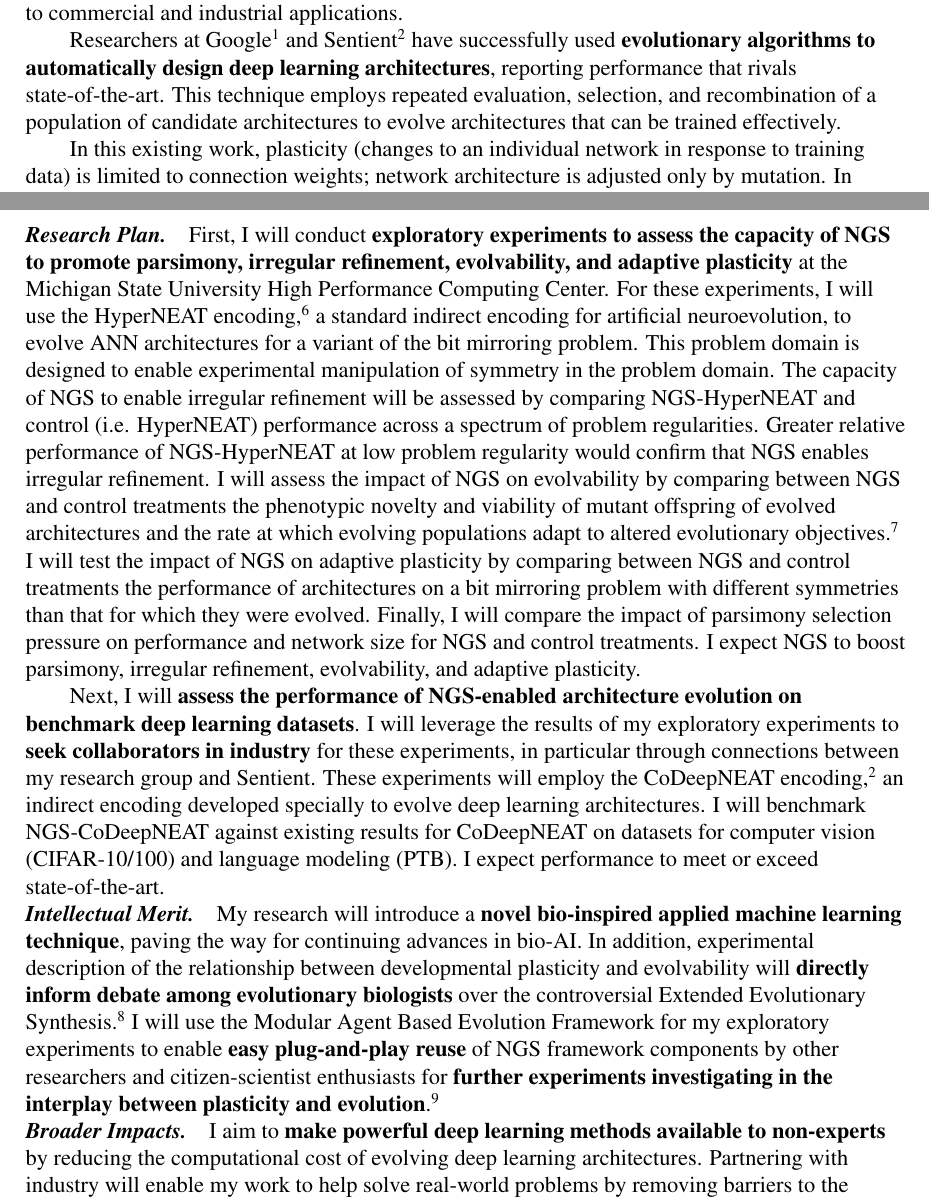
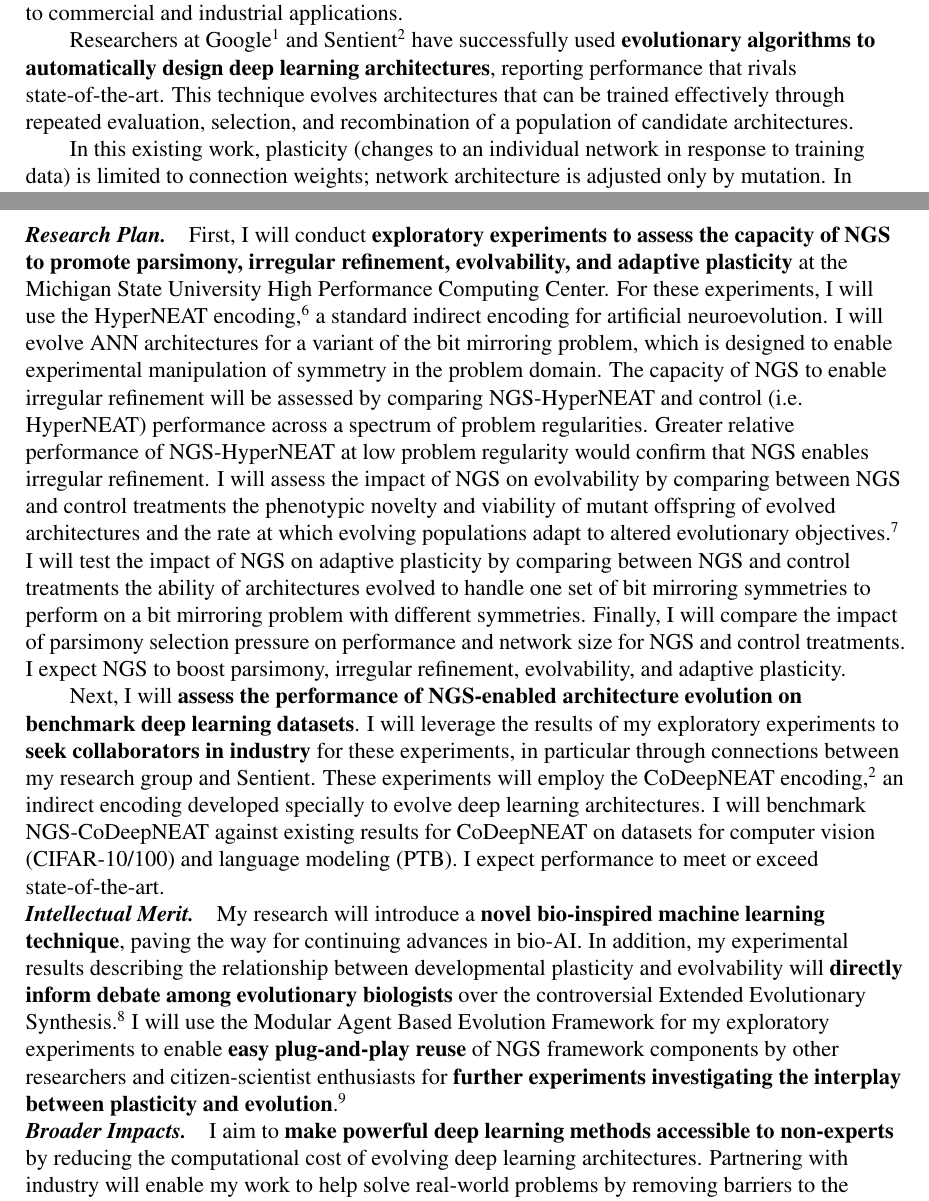
Before and after one commit to mmore500/grfp-research, a LaTeX document (main.tex, which reads tex/impact.tex, tex/intellectual_merit.tex, tex/introduction.tex): two parts of pages 1 and 2 of 2, joined at a grey line, cut so that both start at the same text. Compiled offline with pdfLaTeX.

Commit message:
Sentence level edits from Katie

```diff
--- a/tex/impact.tex
+++ b/tex/impact.tex
@@ -1,6 +1,6 @@
 \section{Broader Impacts}
 
-I aim to \textbf{make powerful deep learning methods available to non-experts} by reducing the computational cost of evolving deep learning architectures.
+I aim to \textbf{make powerful deep learning methods accessible to non-experts} by reducing the computational cost of evolving deep learning architectures.
 Partnering with industry will enable my work to help solve real-world problems by removing barriers to the development of new AI products and services.
 
 I plan to \textbf{work with undergraduate researchers to demonstrate applications of deep learning architectures evolved with NGS} in natural language processing, computer vision, and game-playing agents and \textbf{create interactive web media to showcase their work to the general public}.
--- a/tex/intellectual_merit.tex
+++ b/tex/intellectual_merit.tex
@@ -1,4 +1,4 @@
 \section{Intellectual Merit}
-My research will introduce a \textbf{novel bio-inspired applied machine learning technique}, paving the way for continuing advances in bio-AI.
-In addition, experimental description of the relationship between developmental plasticity and evolvability will \textbf{directly inform debate among evolutionary biologists} over the controversial Extended Evolutionary Synthesis.\autocite{Laland2014DoesRethink}
-I will use the Modular Agent Based Evolution Framework for my exploratory experiments to enable \textbf{easy plug-and-play reuse} of NGS framework components by other researchers and citizen-scientist enthusiasts for \textbf{further experiments investigating in the interplay between plasticity and evolution}.\autocite{Hintze2017Mabe}
+My research will introduce a \textbf{novel bio-inspired machine learning technique}, paving the way for continuing advances in bio-AI.
+In addition, my experimental results describing the relationship between developmental plasticity and evolvability will \textbf{directly inform debate among evolutionary biologists} over the controversial Extended Evolutionary Synthesis.\autocite{Laland2014DoesRethink}
+I will use the Modular Agent Based Evolution Framework for my exploratory experiments to enable \textbf{easy plug-and-play reuse} of NGS framework components by other researchers and citizen-scientist enthusiasts for \textbf{further experiments investigating the interplay between plasticity and evolution}.\autocite{Hintze2017Mabe}
--- a/tex/introduction.tex
+++ b/tex/introduction.tex
@@ -5,7 +5,7 @@ This technique uses large quantities of data to train the connection weights of
 Unfortunately, the extensive machine learning expertise required to design model architectures (the pattern of connectivity between artificial neurons) has bottlenecked rollout of deep learning to commercial and industrial applications.
 
 Researchers at Google\autocite{real2017large} and Sentient\autocite{miikkulainen2017evolving} have successfully used \textbf{evolutionary algorithms to automatically design deep learning architectures}, reporting performance that rivals state-of-the-art.
-This technique employs repeated evaluation, selection, and recombination of a population of candidate architectures to evolve architectures that can be trained effectively.%TODOS
+This technique evolves architectures that can be trained effectively through repeated evaluation, selection, and recombination of a population of candidate architectures.
 
 In this existing work, plasticity (changes to an individual network in response to training data) is limited to connection weights;
 network architecture is adjusted only by mutation.
--- a/tex/research_plan.tex
+++ b/tex/research_plan.tex
@@ -33,12 +33,12 @@ Following pruning, training will resume for a fixed number of iterations. Candid
 \section{Research Plan}
 
 First, I will conduct \textbf{exploratory experiments to assess the capacity of NGS to promote parsimony, irregular refinement, evolvability, and adaptive plasticity} at the Michigan State University High Performance Computing Center.
-For these experiments, I will use the HyperNEAT encoding,\autocite{clune2011performance} a standard indirect encoding for artificial neuroevolution, to evolve ANN architectures for a variant of the bit mirroring problem.
-This problem domain is designed to enable experimental manipulation of symmetry in the problem domain.
+For these experiments, I will use the HyperNEAT encoding,\autocite{clune2011performance} a standard indirect encoding for artificial neuroevolution.
+I will evolve ANN architectures for a variant of the bit mirroring problem, which is designed to enable experimental manipulation of symmetry in the problem domain.
 The capacity of NGS to enable irregular refinement will be assessed by comparing NGS-HyperNEAT and control (i.e. HyperNEAT) performance across a spectrum of problem regularities.
 Greater relative performance of NGS-HyperNEAT at low problem regularity would confirm that NGS enables irregular refinement.
 I will assess the impact of NGS on evolvability by comparing between NGS and control treatments the phenotypic novelty and viability of mutant offspring of evolved architectures and the rate at which evolving populations adapt to altered evolutionary objectives.\autocite{tarapore2015evolvability}
-I will test the impact of NGS on adaptive plasticity by comparing between NGS and control treatments the performance of architectures on a bit mirroring problem with different symmetries than that for which they were evolved.
+I will test the impact of NGS on adaptive plasticity by comparing between NGS and control treatments the ability of architectures evolved to handle one set of bit mirroring symmetries to perform on a bit mirroring problem with different symmetries.
 Finally, I will compare the impact of parsimony selection pressure on performance and network size for NGS and control treatments.
 I expect NGS to boost parsimony, irregular refinement, evolvability, and adaptive plasticity.
 
```
Also changed, not shown: main.tex (+0 -2 lines), tex/summary.tex (deleted, +0 -5 lines).
